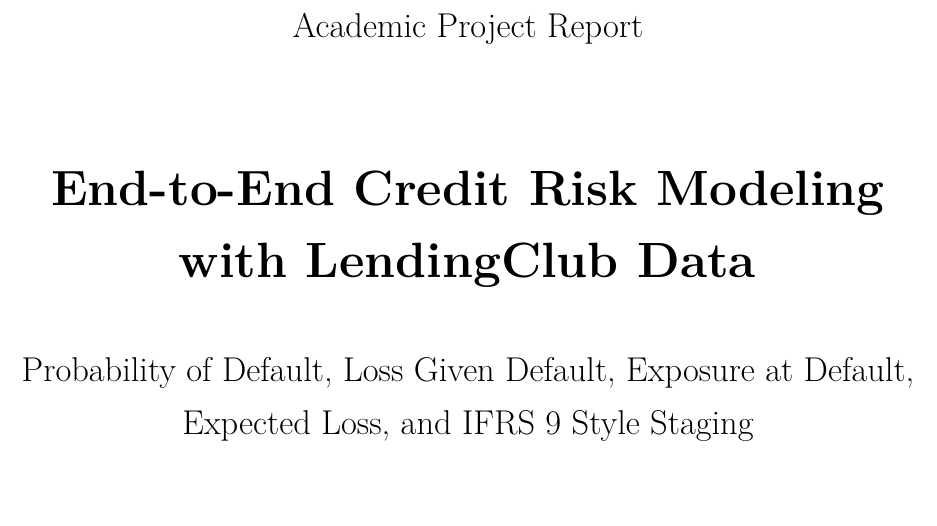
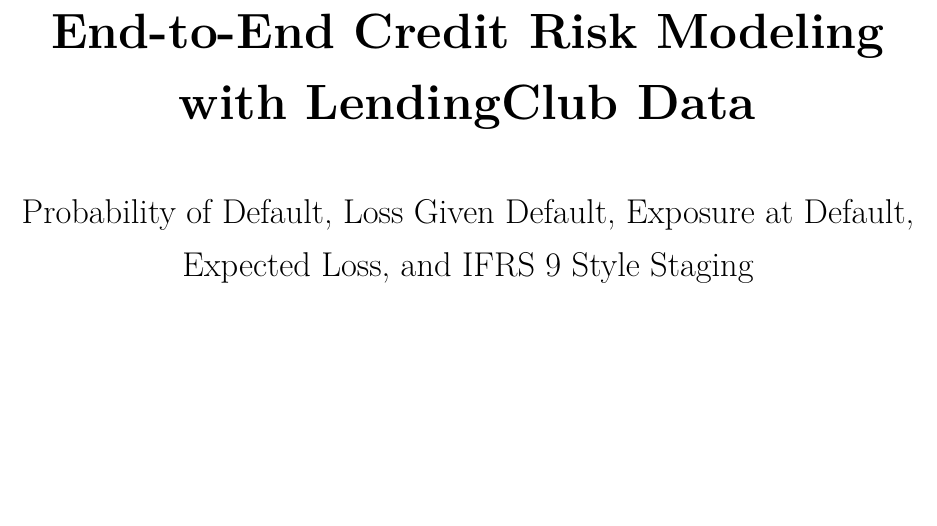
Before and after one commit to Mrinal-g/credit-risk-modeling, a LaTeX document (reports/credit_risk_modeling_report.tex): part of page 1 of 15, cut at the place of the change, the shorter picture padded with empty space. Compiled offline with pdfLaTeX.

Commit message:
Update project report label from title page

```diff
--- a/reports/credit_risk_modeling_report.tex
+++ b/reports/credit_risk_modeling_report.tex
@@ -44,9 +44,7 @@
 \pagenumbering{gobble}
 \begin{titlepage}
     \centering
-    \vspace*{1.5cm}
-    {\Large Academic Project Report\par}
-    \vspace{1.5cm}
+    \vspace*{2.5cm}
     {\huge \textbf{End-to-End Credit Risk Modeling with LendingClub Data}\par}
     \vspace{0.7cm}
     {\Large Probability of Default, Loss Given Default, Exposure at Default,\\ Expected Loss, and IFRS 9 Style Staging\par}
```
Also changed, not shown: reports/credit_risk_modeling_report.pdf.
